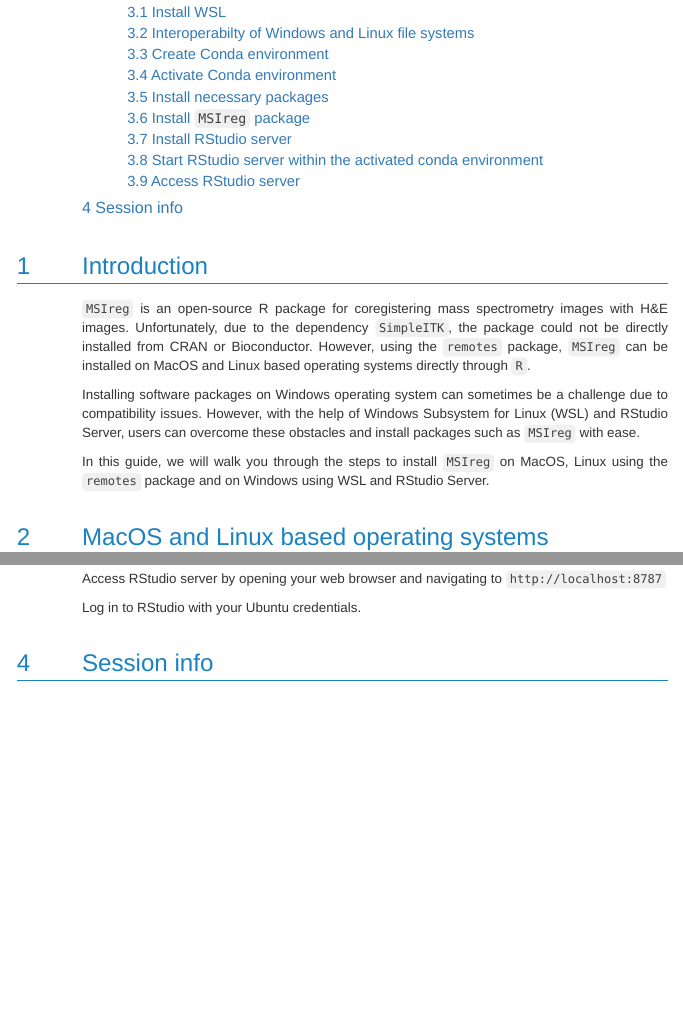
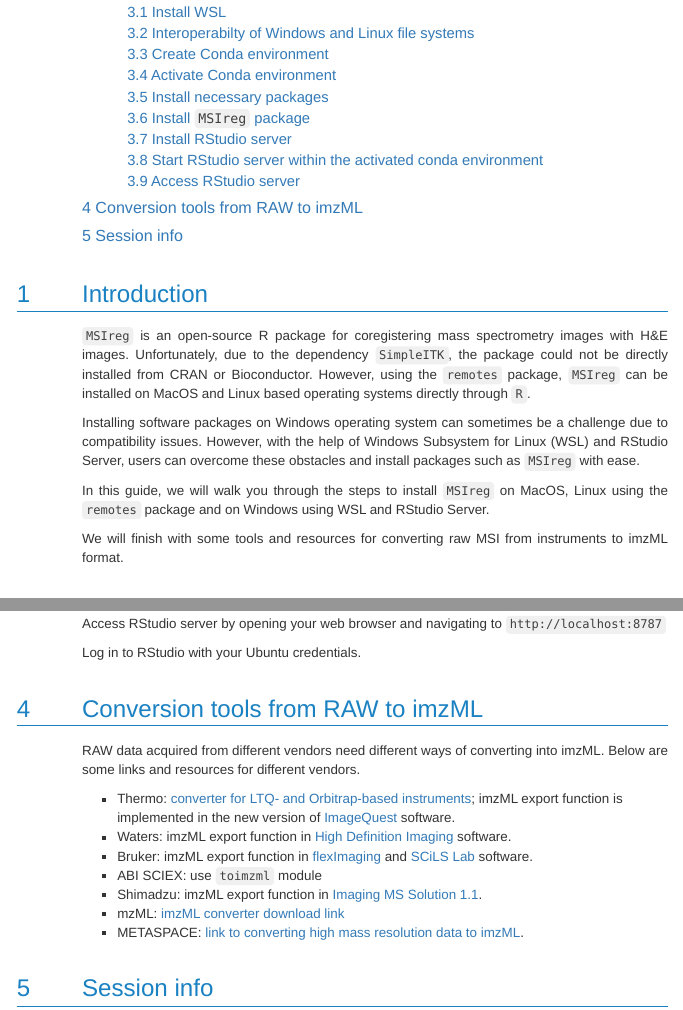
Before and after one commit to sslakkimsetty/msireg, an R Markdown document (vignettes/Vignette-2/2-MSIreg-installation-instructions.Rmd): the page in a window 1100 px wide, from 310 px down, and a second part further down, joined at a grey line. The pictures show the output file vignettes/Vignette-2/2-MSIreg-installation-instructions.html that the author committed with the source, opened offline; long lines of code are wrapped.

Commit message:
Vignette 2: added resources for conversion tools from RAW to imzML

````diff
--- a/vignettes/Vignette-2/2-MSIreg-installation-instructions.Rmd
+++ b/vignettes/Vignette-2/2-MSIreg-installation-instructions.Rmd
@@ -27,6 +27,8 @@ BiocStyle::markdown()
 Installing software packages on Windows operating system can sometimes be a challenge due to compatibility issues. However, with the help of Windows Subsystem for Linux (WSL) and RStudio Server, users can overcome these obstacles and install packages such as `MSIreg` with ease.
 
 In this guide, we will walk you through the steps to install `MSIreg` on MacOS, Linux using the `remotes` package and on Windows using WSL and RStudio Server.
+
+We will finish with some tools and resources for converting raw MSI from instruments to imzML format.
 
 
 # MacOS and Linux based operating systems
@@ -167,6 +169,19 @@ Access RStudio server by opening your web browser and navigating to `http://loca
 Log in to RStudio with your Ubuntu credentials.
 
 
+# Conversion tools from RAW to imzML
+
+RAW data acquired from different vendors need different ways of converting into imzML. Below are some links and resources for different vendors.
+
+- Thermo: [converter for LTQ- and Orbitrap-based instruments](https://www.ms-imaging.org/imzml/software-tools/raw-to-imzml-converter/); imzML export function is implemented in the new version of [ImageQuest](https://www.thermofisher.com/order/catalog/product/10137985) software.
+- Waters: imzML export function in [High Definition Imaging](http://www.waters.com/waters/en_US/High-Definition-Imaging-%28HDI%29-Software/nav.htm?locale=en_US&cid=134833914) software.
+- Bruker: imzML export function in [flexImaging](https://www.bruker.com/products/mass-spectrometry-and-separations/ms-software/fleximaging/overview.html) and [SCiLS Lab](https://www.bruker.com/products/mass-spectrometry-and-separations/ms-software/scils/overview.html) software.
+- ABI SCIEX: use `toimzml` module
+- Shimadzu: imzML export function in [Imaging MS Solution 1.1](https://www.shimadzu.eu/imaging-mass-solution-ver11-software).
+- mzML: [imzML converter download link](http://www.imzmlconverter.co.uk/)
+- METASPACE: [link to converting high mass resolution data to imzML](http://metaspace2020.eu/imzml).
+
+
 # Session info
 ```{r session-info, eval=TRUE}
 sessionInfo()
````
Also changed, not shown: vignettes/Vignette-2/2-MSIreg-installation-instructions.html.
